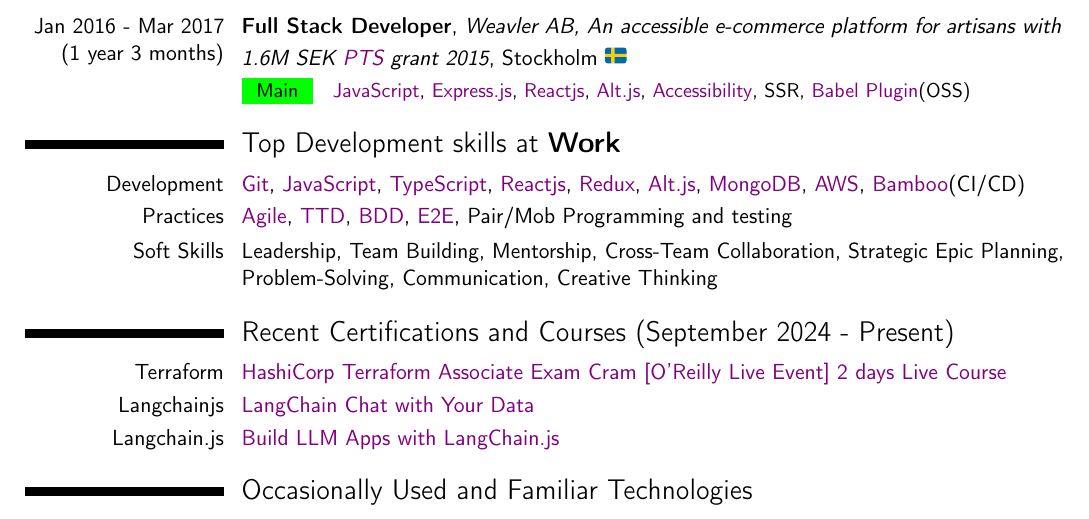
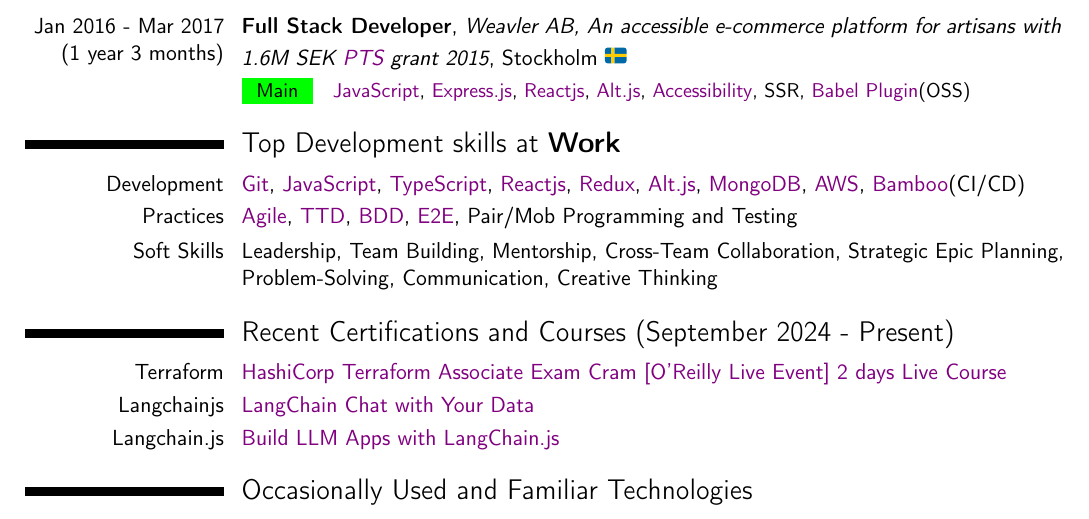
Before and after one commit to p10ns11y/latex-cv, a LaTeX CV (cv-peramsathyam-base.tex, which reads sections/skills/topdevwork.tex): part of the page, cut so that both start at the same text. Compiled offline with pdfLaTeX.

Commit message:
Update topdevwork.tex
Testing conditional CI auto PDF generation

```diff
--- a/sections/skills/topdevwork.tex
+++ b/sections/skills/topdevwork.tex
@@ -14,6 +14,6 @@
   \tech{TTD},
   \tech{BDD},
   \tech{E2E},
-  Pair/Mob Programming and testing
+  Pair/Mob Programming and Testing
 }
 \cvitem{Soft Skills}{Leadership, Team Building, Mentorship, Cross-Team Collaboration, Strategic Epic Planning, Problem-Solving, Communication, Creative Thinking}
```
